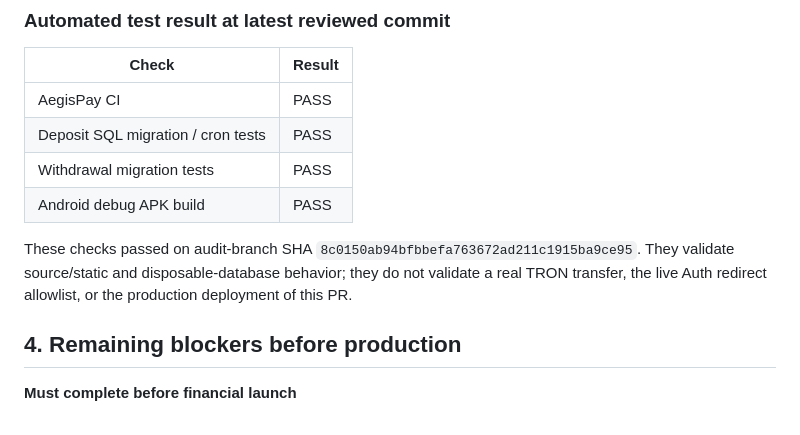
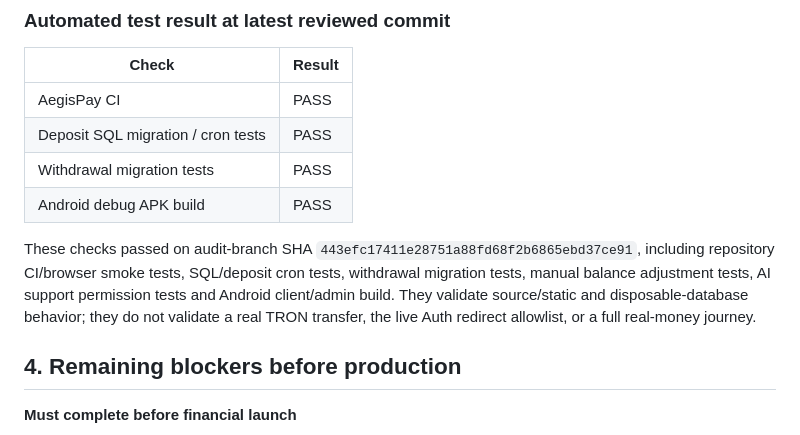
Before and after one commit to tryforsuccess1/AegisPay-Pro, a Markdown page: docs/audit-reports/20261016-supabase-github-cloudflare-deep-audit.md, the part around the change. Rendered like a GitHub page.

Commit message:
Record the final verified audit CI head SHA

```diff
--- a/docs/audit-reports/20261016-supabase-github-cloudflare-deep-audit.md
+++ b/docs/audit-reports/20261016-supabase-github-cloudflare-deep-audit.md
@@ -123,7 +123,7 @@ PR: https://github.com/tryforsuccess1/AegisPay-Pro/pull/41
 | Withdrawal migration tests | PASS |
 | Android debug APK build | PASS |
 
-These checks passed on audit-branch SHA `8c0150ab94bfbbefa763672ad211c1915ba9ce95`. They validate source/static and disposable-database behavior; they do not validate a real TRON transfer, the live Auth redirect allowlist, or the production deployment of this PR.
+These checks passed on audit-branch SHA `443efc17411e28751a88fd68f2b6865ebd37ce91`, including repository CI/browser smoke tests, SQL/deposit cron tests, withdrawal migration tests, manual balance adjustment tests, AI support permission tests and Android client/admin build. They validate source/static and disposable-database behavior; they do not validate a real TRON transfer, the live Auth redirect allowlist, or a full real-money journey.
 
 ## 4. Remaining blockers before production
 
```
